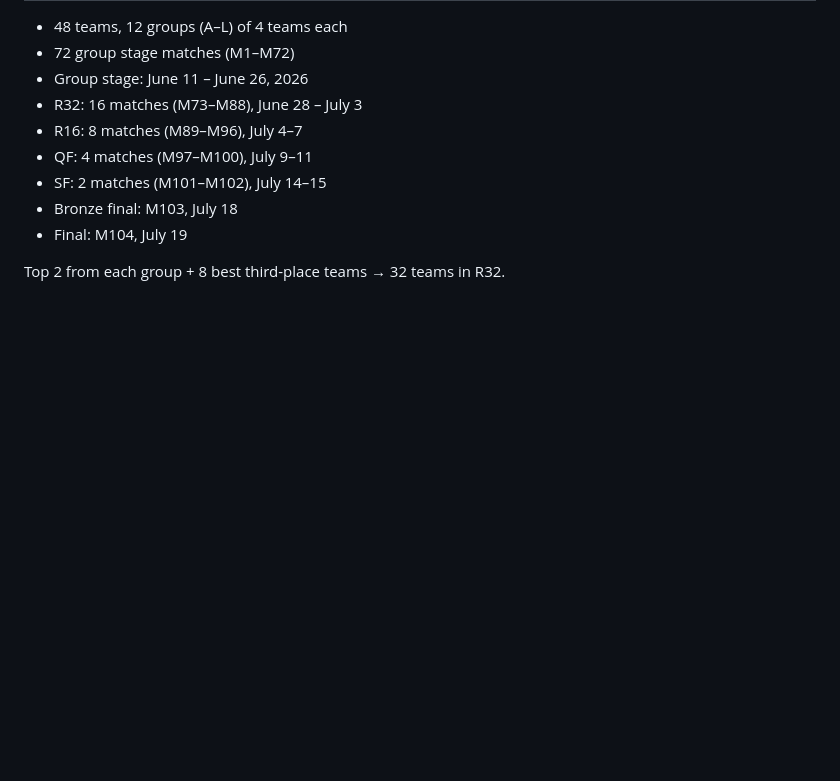
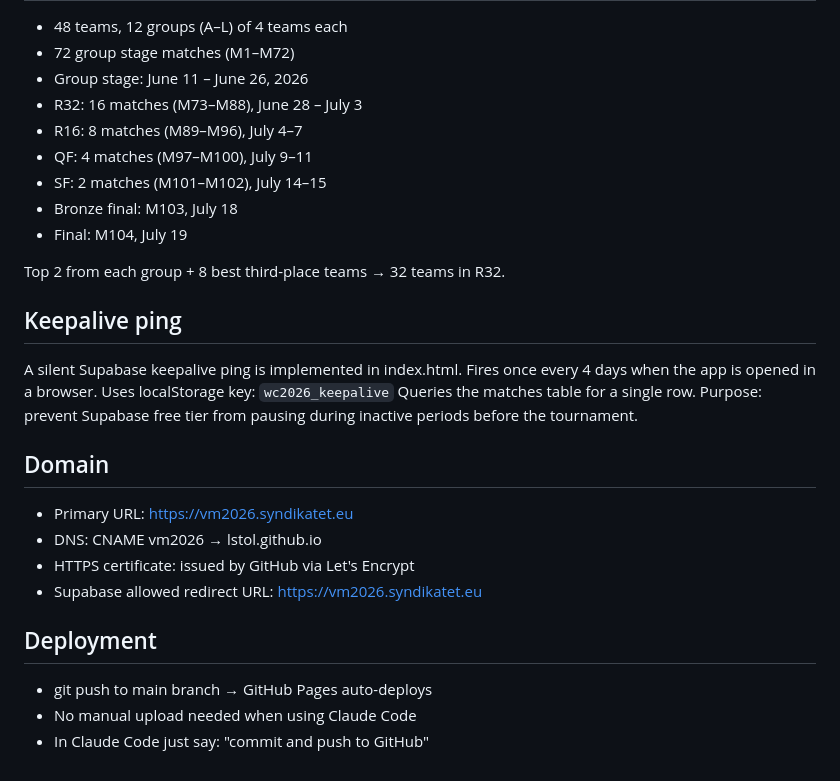
Before and after one commit to lstol/worldcup2026, a Markdown page: CLAUDE.md, the part around the change. Drawn GitHub-style; blank space fills up the shorter version.

Commit message:
Add domain and keepalive docs

```diff
--- a/CLAUDE.md
+++ b/CLAUDE.md
@@ -354,3 +354,22 @@ them directly via SQL with their fixed UUIDs.
 - Final: M104, July 19
 
 Top 2 from each group + 8 best third-place teams → 32 teams in R32.
+
+## Keepalive ping
+A silent Supabase keepalive ping is implemented in index.html.
+Fires once every 4 days when the app is opened in a browser.
+Uses localStorage key: `wc2026_keepalive`
+Queries the matches table for a single row.
+Purpose: prevent Supabase free tier from pausing during
+inactive periods before the tournament.
+
+## Domain
+- Primary URL: https://vm2026.syndikatet.eu
+- DNS: CNAME vm2026 → lstol.github.io
+- HTTPS certificate: issued by GitHub via Let's Encrypt
+- Supabase allowed redirect URL: https://vm2026.syndikatet.eu
+
+## Deployment
+- git push to main branch → GitHub Pages auto-deploys
+- No manual upload needed when using Claude Code
+- In Claude Code just say: "commit and push to GitHub"
```
